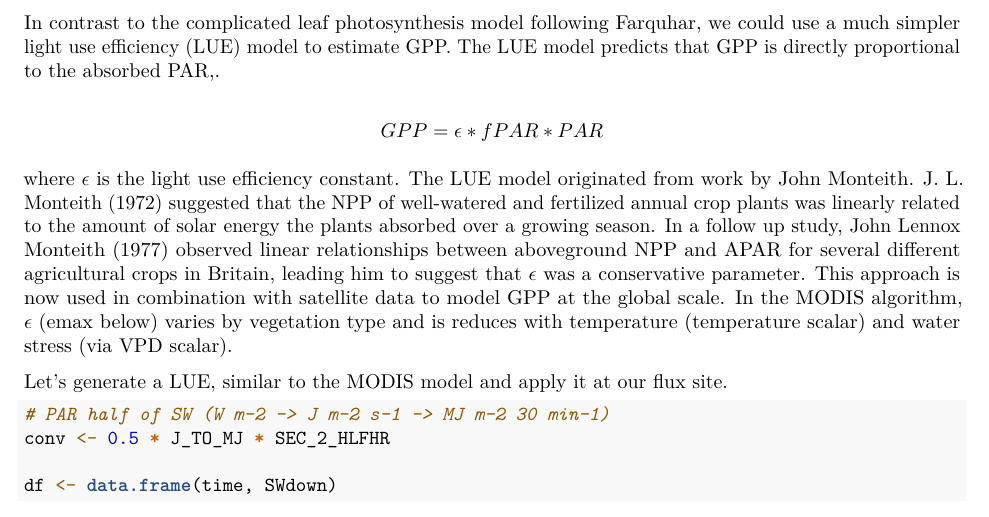
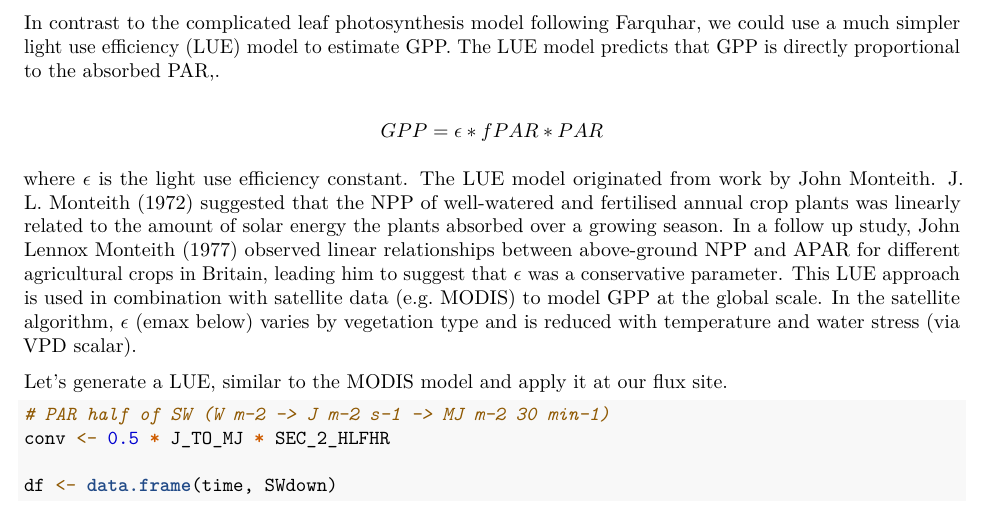
Before and after one commit to mdekauwe/BEES3041_lab_photosynthesis, an R Markdown document (BEES3041_lab.Rmd): part of page 8 of 10, cut so that both start at the same text. Rendered offline with R 4.5, knitr and Pandoc, then LaTeX, with nearby package versions; some code elsewhere in the file could not run offline.

Commit message:
Cleaned up text

```diff
--- a/BEES3041_lab.Rmd
+++ b/BEES3041_lab.Rmd
@@ -471,7 +471,7 @@ In contrast to the complicated leaf photosynthesis model following Farquhar, we
 
 $$GPP = \epsilon * fPAR * PAR$$
 
-where $\epsilon$ is the light use efficiency constant. The LUE model originated from work by John Monteith. @Mon72 suggested that the NPP of well-watered and fertilized annual crop plants was linearly related to the amount of solar energy the plants absorbed over a growing season. In a follow up study, @Mon77 observed linear relationships between aboveground NPP and APAR for several different agricultural crops in Britain, leading him to suggest that $\epsilon$ was a conservative parameter. This approach is now used in combination with satellite data to model GPP at the global scale. In the MODIS algorithm, $\epsilon$ (emax below) varies by vegetation type and is reduces with temperature (temperature scalar) and water stress (via VPD scalar).
+where $\epsilon$ is the light use efficiency constant. The LUE model originated from work by John Monteith. @Mon72 suggested that the NPP of well-watered and fertilised annual crop plants was linearly related to the amount of solar energy the plants absorbed over a growing season. In a follow up study, @Mon77 observed linear relationships between above-ground NPP and APAR for different agricultural crops in Britain, leading him to suggest that $\epsilon$ was a conservative parameter. This LUE approach is used in combination with satellite data (e.g. MODIS) to model GPP at the global scale. In the satellite algorithm, $\epsilon$ (emax below) varies by vegetation type and is reduced with temperature and water stress (via VPD scalar).
 
 Let's generate a LUE, similar to the MODIS model and apply it at our flux site.
 
```
